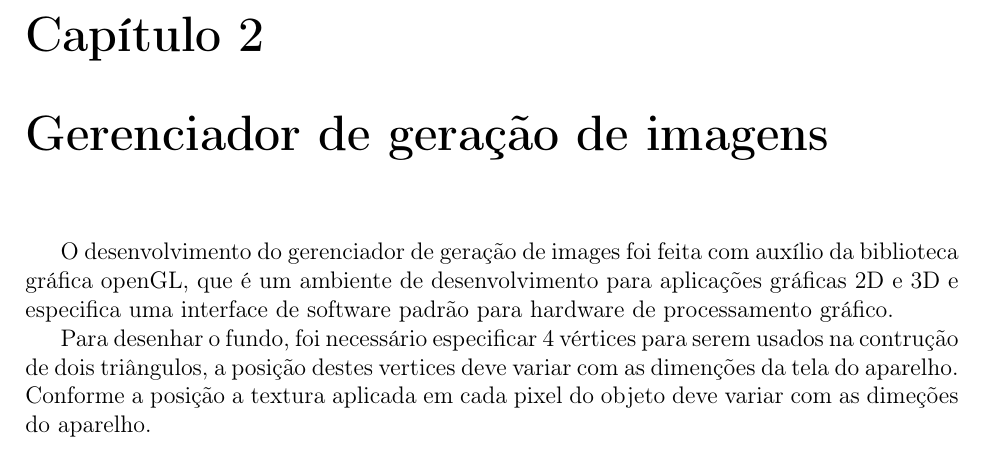
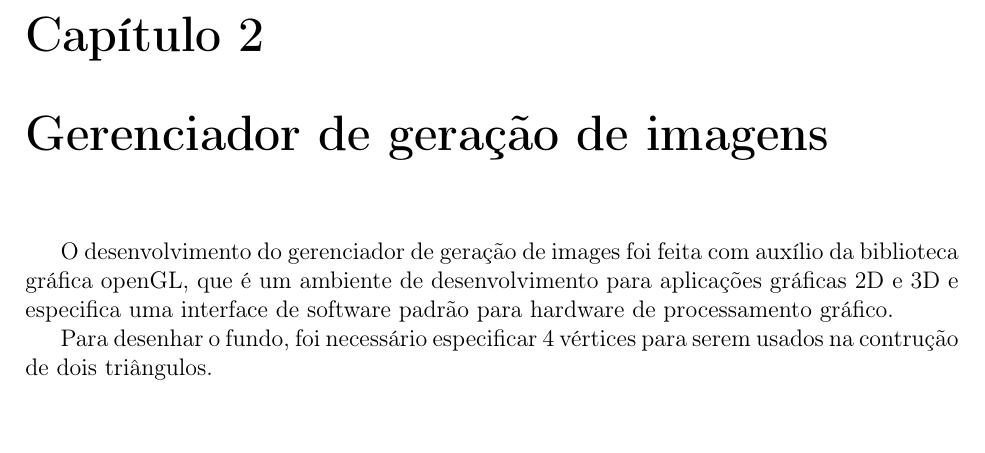
Before and after one commit to yoshiomori/PlayingCards, a LaTeX thesis (monografia/monografia_template.tex, which reads monografia/cap-desenvolvimentos.tex): part of page 11 of 17, cut so that both start at the same text, the shorter picture padded with empty space. Compiled offline with pdfLaTeX; the source files are stored in an older character set and shown here as Unicode.

```diff
--- a/monografia/cap-desenvolvimentos.tex
+++ b/monografia/cap-desenvolvimentos.tex
@@ -35,6 +35,4 @@
 interface de software padrão para hardware de processamento gráfico.
 
 Para desenhar o fundo, foi necessário especificar 4 vértices para serem usados na contrução de
-dois triângulos, a posição destes vertices deve variar com as dimenções da tela do aparelho.
-Conforme a posição a textura aplicada em cada pixel do objeto deve variar com as dimeções do
-aparelho.
+dois triângulos.
```
Also changed, not shown: 1 other file.
